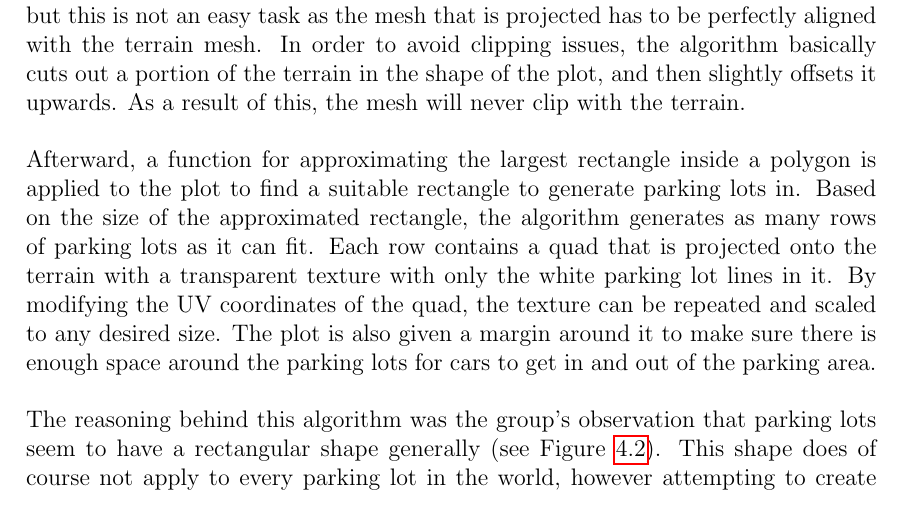
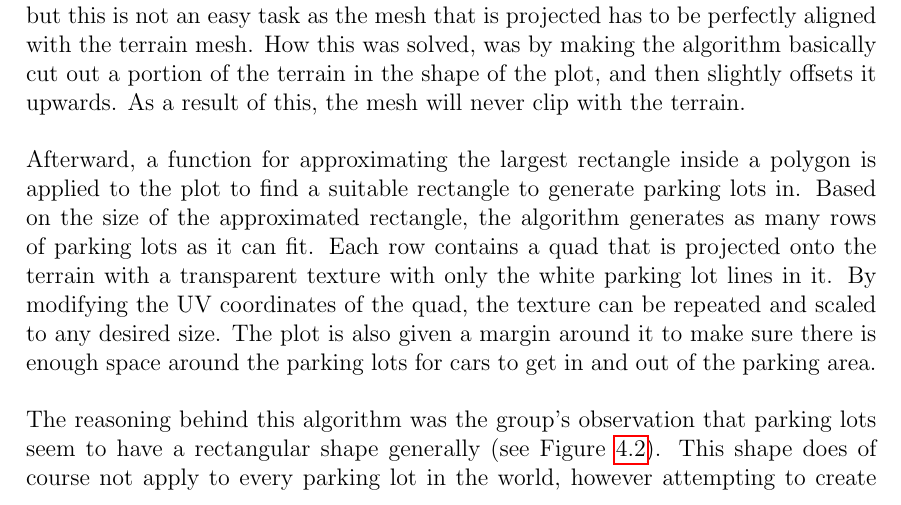
Before and after one commit to DATX02-20-02/Report, a LaTeX thesis (main.tex, which reads tex/methods/problem/parking.tex): part of page 33 of 42, cut so that both start at the same text. Compiled offline with pdfLaTeX.

Commit message:
Update tex/methods/problem/parking.tex
Co-authored-by: Viktortruve <42965500+Viktortruve@users.noreply.github.com>

```diff
--- a/tex/methods/problem/parking.tex
+++ b/tex/methods/problem/parking.tex
@@ -28,7 +28,7 @@ This was the initial approach that was used in the application, but due to perfo
 
 The final approach was a combination of the Esri method, and the method which had been previously used.
 The first step of this approach is to fill the plot with asphalt, but this is not an easy task as the mesh that is projected has to be perfectly aligned with the terrain mesh.
-In order to avoid clipping issues, the algorithm basically cuts out a portion of the terrain in the shape of the plot, and then slightly offsets it upwards.
+How this was solved, was by making the algorithm basically cut out a portion of the terrain in the shape of the plot, and then slightly offsets it upwards.
 As a result of this, the mesh will never clip with the terrain.
 
 Afterward, a function for approximating the largest rectangle inside a polygon is applied to the plot to find a suitable rectangle to generate parking lots in.
```
